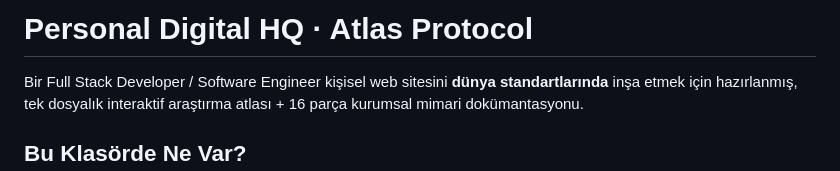
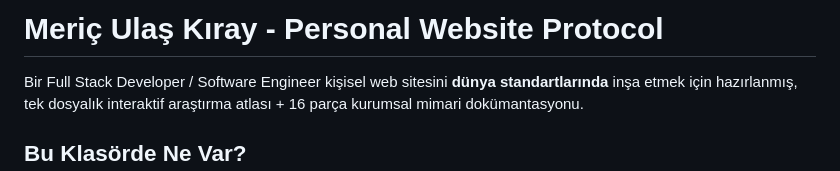
Before and after one commit to mericulasK/Mericulaskiray-Personal-Website, a Markdown page: README.md, the part around the change. Drawn GitHub-style.

Commit message:
Revise README title and project description
Updated project title and description in README.

```diff
--- a/README.md
+++ b/README.md
@@ -1,4 +1,4 @@
-# Personal Digital HQ · Atlas Protocol
+# Meriç Ulaş Kıray - Personal Website Protocol
 
 Bir Full Stack Developer / Software Engineer kişisel web sitesini **dünya standartlarında**
 inşa etmek için hazırlanmış, tek dosyalık interaktif araştırma atlası + 16 parça kurumsal
```
